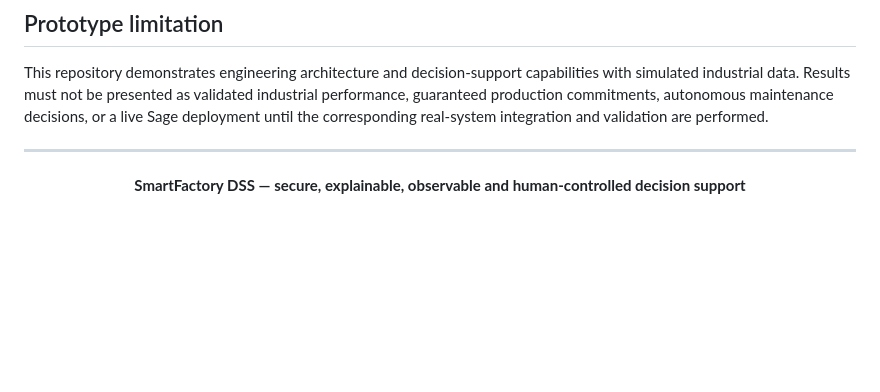
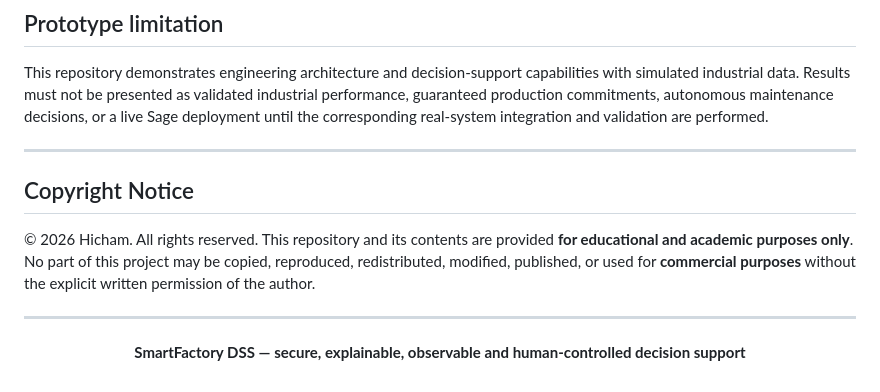
Before and after one commit to hicham-4r/smartfactory-dss, a Markdown page: README.md, the part around the change. Rendered like a GitHub page; blank space fills up the shorter version.

```diff
--- a/README.md
+++ b/README.md
@@ -229,6 +229,13 @@ This repository demonstrates engineering architecture and decision-support capab
 
 ---
 
+##  Copyright Notice
+
+© 2026 Hicham. All rights reserved. This repository and its contents are provided **for educational and academic purposes only**. No part of this project may be copied, reproduced, redistributed, modified, published, or used for **commercial purposes** without the explicit written permission of the author.
+
+---
+
+
 <div align="center">
 
 **SmartFactory DSS — secure, explainable, observable and human-controlled decision support**
```
